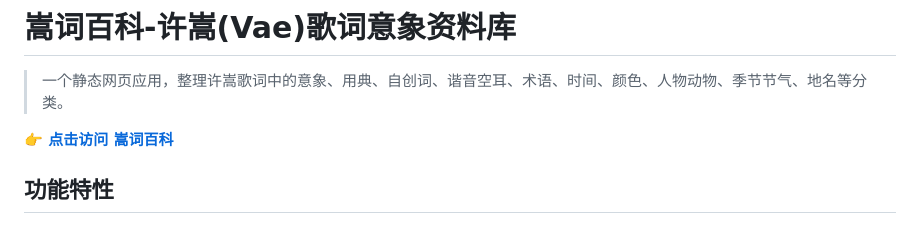
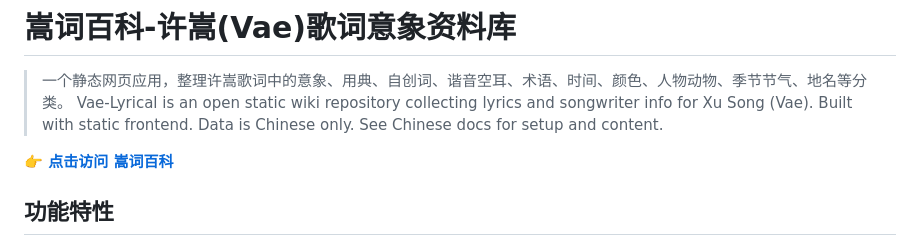
Before and after one commit to laokuke/vae-lyrical, a Markdown page: README.md, the part around the change. Drawn GitHub-style.

```diff
--- a/README.md
+++ b/README.md
@@ -1,6 +1,7 @@
 # 嵩词百科-许嵩(Vae)歌词意象资料库
 
 > 一个静态网页应用，整理许嵩歌词中的意象、用典、自创词、谐音空耳、术语、时间、颜色、人物动物、季节节气、地名等分类。
+> Vae-Lyrical is an open static wiki repository collecting lyrics and songwriter info for Xu Song (Vae). Built with static frontend. Data is Chinese only. See Chinese docs for setup and content.
 
 **👉 [点击访问 嵩词百科](https://laokuke.github.io/vae-lyrical/)**
 
```
